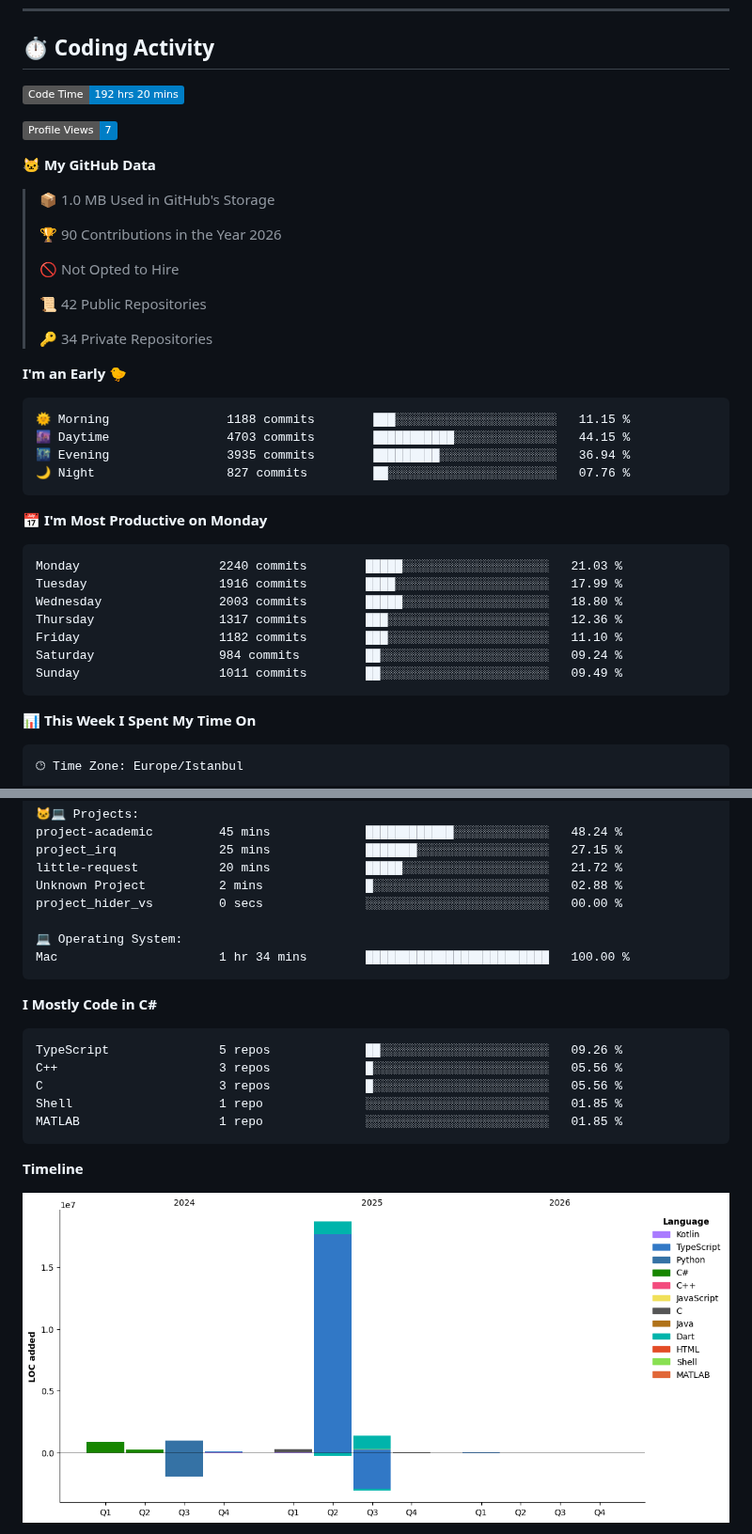
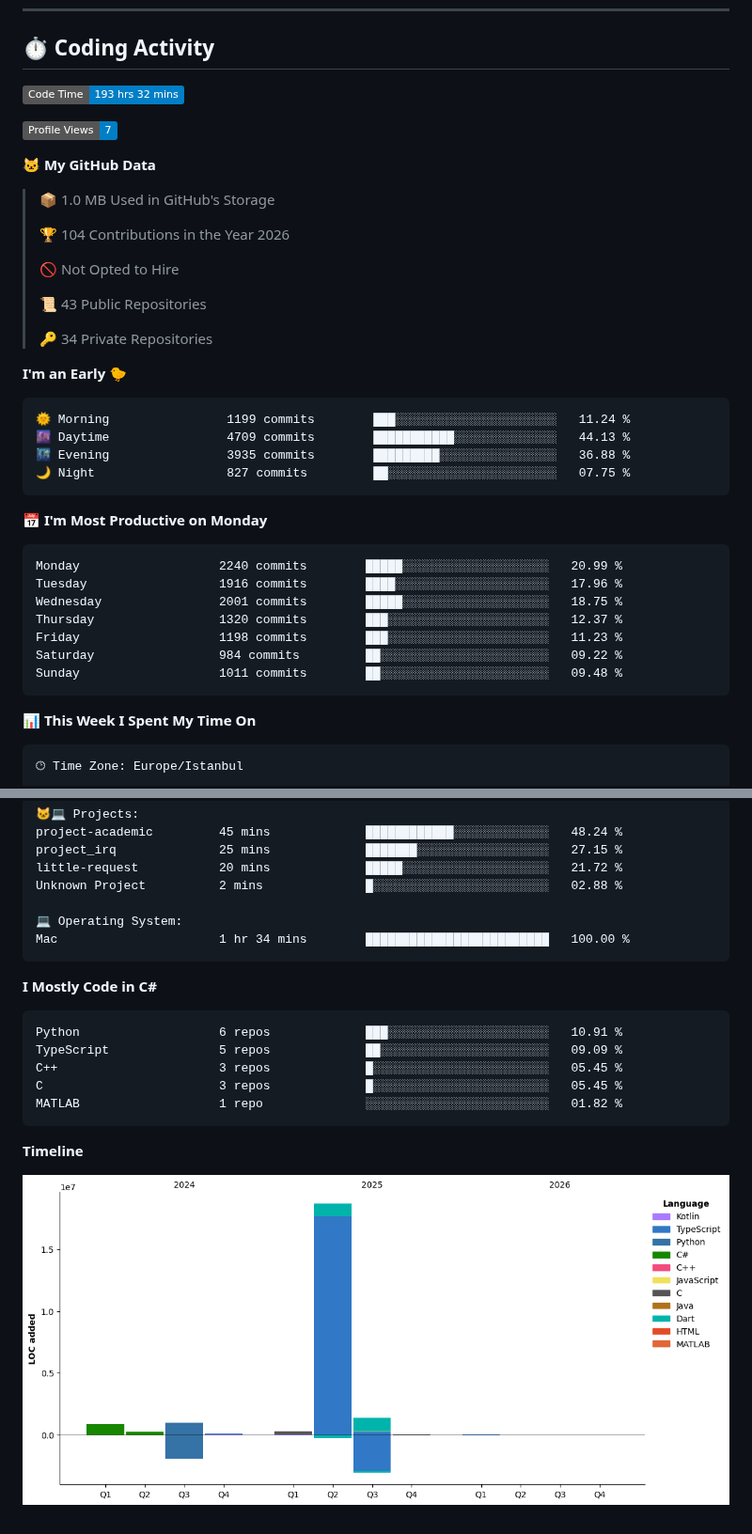
Before and after one commit to selcukdinc/selcukdinc, a Markdown page: README.md, 2 parts joined by grey strips. Shown at 94% size. Drawn GitHub-style; pictures changed too: assets/bar_graph.png; badges without logos.

Commit message:
Updated with Dev Metrics

````diff
--- a/README.md
+++ b/README.md
@@ -106,7 +106,7 @@ $ cat selcuk.json
 ## ⏱️ Coding Activity
 
 <!--START_SECTION:waka-->
-![Code Time](http://img.shields.io/badge/Code%20Time-192%20hrs%2020%20mins-blue?style=flat)
+![Code Time](http://img.shields.io/badge/Code%20Time-193%20hrs%2032%20mins-blue?style=flat)
 
 ![Profile Views](http://img.shields.io/badge/Profile%20Views-7-blue?style=flat)
 
@@ -114,32 +114,32 @@ $ cat selcuk.json
 
 > 📦 1.0 MB Used in GitHub's Storage
  >
-> 🏆 90 Contributions in the Year 2026
+> 🏆 104 Contributions in the Year 2026
  >
 > 🚫 Not Opted to Hire
  >
-> 📜 42 Public Repositories
+> 📜 43 Public Repositories
  >
 > 🔑 34 Private Repositories
  >
 **I'm an Early 🐤**
 
 ```text
-🌞 Morning                1188 commits        ███░░░░░░░░░░░░░░░░░░░░░░   11.15 %
-🌆 Daytime                4703 commits        ███████████░░░░░░░░░░░░░░   44.15 %
-🌃 Evening                3935 commits        █████████░░░░░░░░░░░░░░░░   36.94 %
-🌙 Night                  827 commits         ██░░░░░░░░░░░░░░░░░░░░░░░   07.76 %
+🌞 Morning                1199 commits        ███░░░░░░░░░░░░░░░░░░░░░░   11.24 %
+🌆 Daytime                4709 commits        ███████████░░░░░░░░░░░░░░   44.13 %
+🌃 Evening                3935 commits        █████████░░░░░░░░░░░░░░░░   36.88 %
+🌙 Night                  827 commits         ██░░░░░░░░░░░░░░░░░░░░░░░   07.75 %
 ```
 📅 **I'm Most Productive on Monday**
 
 ```text
-Monday                   2240 commits        █████░░░░░░░░░░░░░░░░░░░░   21.03 %
-Tuesday                  1916 commits        ████░░░░░░░░░░░░░░░░░░░░░   17.99 %
-Wednesday                2003 commits        █████░░░░░░░░░░░░░░░░░░░░   18.80 %
-Thursday                 1317 commits        ███░░░░░░░░░░░░░░░░░░░░░░   12.36 %
-Friday                   1182 commits        ███░░░░░░░░░░░░░░░░░░░░░░   11.10 %
-Saturday                 984 commits         ██░░░░░░░░░░░░░░░░░░░░░░░   09.24 %
-Sunday                   1011 commits        ██░░░░░░░░░░░░░░░░░░░░░░░   09.49 %
+Monday                   2240 commits        █████░░░░░░░░░░░░░░░░░░░░   20.99 %
+Tuesday                  1916 commits        ████░░░░░░░░░░░░░░░░░░░░░   17.96 %
+Wednesday                2001 commits        █████░░░░░░░░░░░░░░░░░░░░   18.75 %
+Thursday                 1320 commits        ███░░░░░░░░░░░░░░░░░░░░░░   12.37 %
+Friday                   1198 commits        ███░░░░░░░░░░░░░░░░░░░░░░   11.23 %
+Saturday                 984 commits         ██░░░░░░░░░░░░░░░░░░░░░░░   09.22 %
+Sunday                   1011 commits        ██░░░░░░░░░░░░░░░░░░░░░░░   09.48 %
 ```
 
 
@@ -163,7 +163,6 @@ project-academic         45 mins             ███████████
 project_irq              25 mins             ███████░░░░░░░░░░░░░░░░░░   27.15 %
 little-request           20 mins             █████░░░░░░░░░░░░░░░░░░░░   21.72 %
 Unknown Project          2 mins              █░░░░░░░░░░░░░░░░░░░░░░░░   02.88 %
-project_hider_vs         0 secs              ░░░░░░░░░░░░░░░░░░░░░░░░░   00.00 %
 
 💻 Operating System:
 Mac                      1 hr 34 mins        █████████████████████████   100.00 %
@@ -172,11 +171,11 @@ Mac                      1 hr 34 mins        ███████████
 **I Mostly Code in C#**
 
 ```text
-TypeScript               5 repos             ██░░░░░░░░░░░░░░░░░░░░░░░   09.26 %
-C++                      3 repos             █░░░░░░░░░░░░░░░░░░░░░░░░   05.56 %
-C                        3 repos             █░░░░░░░░░░░░░░░░░░░░░░░░   05.56 %
-Shell                    1 repo              ░░░░░░░░░░░░░░░░░░░░░░░░░   01.85 %
-MATLAB                   1 repo              ░░░░░░░░░░░░░░░░░░░░░░░░░   01.85 %
+Python                   6 repos             ███░░░░░░░░░░░░░░░░░░░░░░   10.91 %
+TypeScript               5 repos             ██░░░░░░░░░░░░░░░░░░░░░░░   09.09 %
+C++                      3 repos             █░░░░░░░░░░░░░░░░░░░░░░░░   05.45 %
+C                        3 repos             █░░░░░░░░░░░░░░░░░░░░░░░░   05.45 %
+MATLAB                   1 repo              ░░░░░░░░░░░░░░░░░░░░░░░░░   01.82 %
 ```
 
 
````
Also changed, not shown: other parts of README.md (+1 -1 lines).
